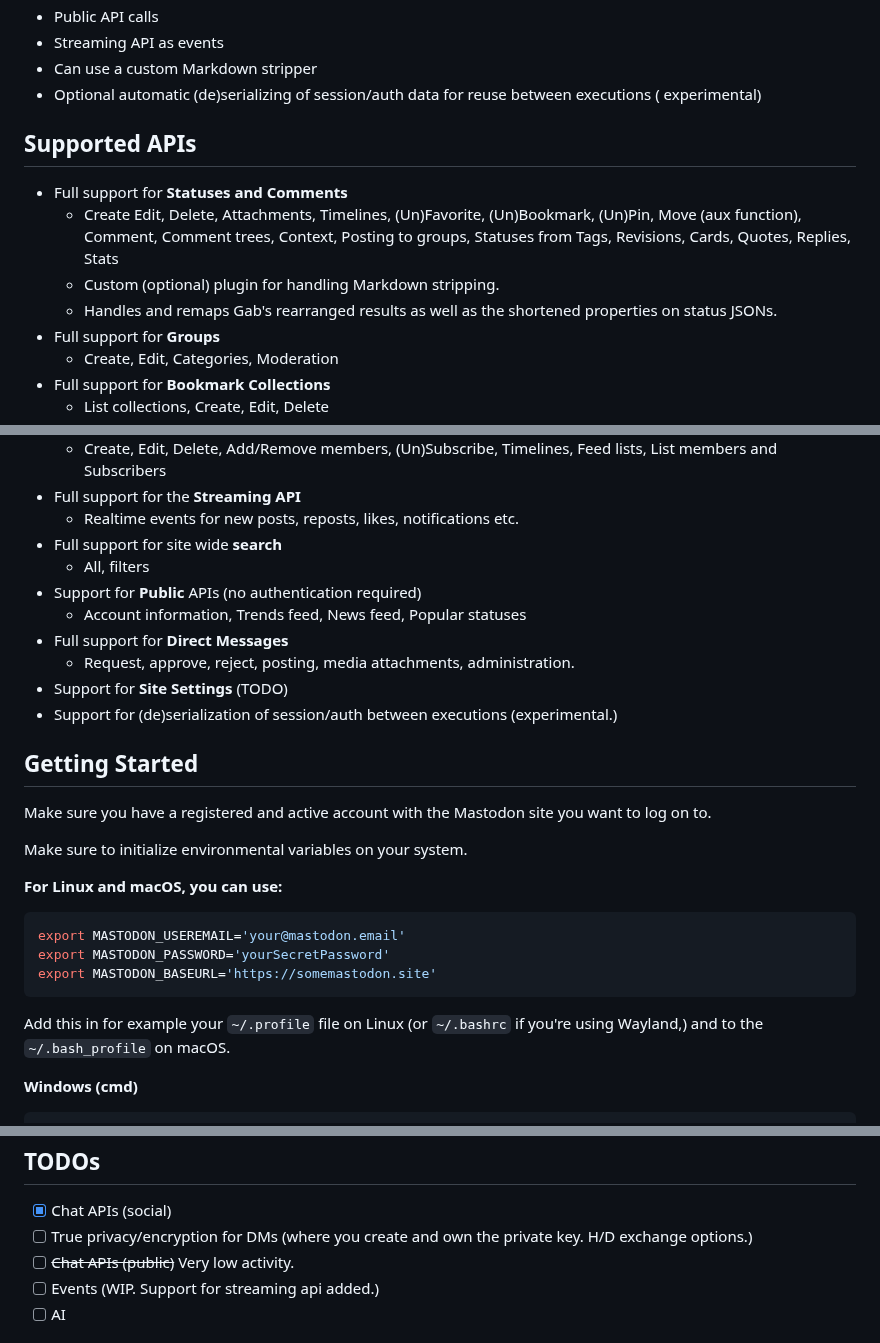
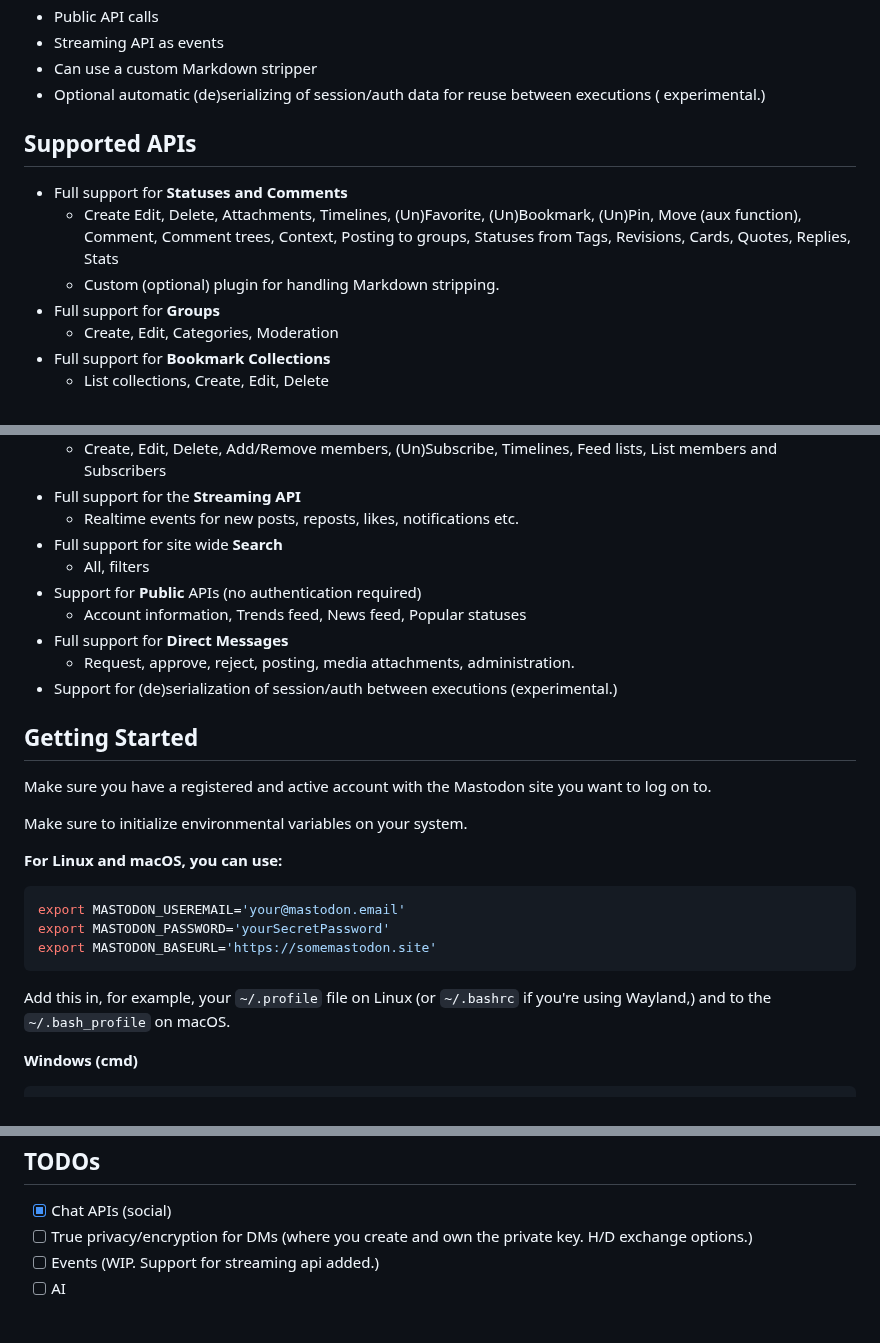
Before and after one commit to TechSavage2/gablib, a Markdown page: README.md, 3 parts joined by grey strips. Rendered like a GitHub page.

Commit message:
IMP text

````diff
--- a/README.md
+++ b/README.md
@@ -69,7 +69,7 @@ Features
 - Streaming API as events
 - Can use a custom Markdown stripper
 - Optional automatic (de)serializing of session/auth data for reuse between executions (
-  experimental)
+  experimental.)
 
 Supported APIs
 --------------
@@ -79,8 +79,6 @@ Supported APIs
       function), Comment, Comment trees, Context, Posting to groups, Statuses from Tags, Revisions,
       Cards, Quotes, Replies, Stats
     - Custom (optional) plugin for handling Markdown stripping.
-    - Handles and remaps Gab's rearranged results as well as the shortened properties on status
-      JSONs.
 - Full support for **Groups**
     - Create, Edit, Categories, Moderation
 - Full support for **Bookmark Collections**
@@ -96,13 +94,12 @@ Supported APIs
       and Subscribers
 - Full support for the **Streaming API**
     - Realtime events for new posts, reposts, likes, notifications etc.
-- Full support for site wide **search**
+- Full support for site wide **Search**
     - All, filters
 - Support for **Public** APIs (no authentication required)
     - Account information, Trends feed, News feed, Popular statuses
 - Full support for **Direct Messages**
     - Request, approve, reject, posting, media attachments, administration.
-- Support for **Site Settings** (TODO)
 - Support for (de)serialization of session/auth between executions (experimental.)
 
 Getting Started
@@ -120,7 +117,7 @@ export MASTODON_PASSWORD='yourSecretPassword'
 export MASTODON_BASEURL='https://somemastodon.site'
 ```
 
-Add this in for example your `~/.profile` file on Linux (or `~/.bashrc` if you're using Wayland,)
+Add this in, for example, your `~/.profile` file on Linux (or `~/.bashrc` if you're using Wayland,)
 and to the `~/.bash_profile` on macOS.
 
 **Windows (cmd)**
@@ -222,7 +219,6 @@ TODOs
 - [x] Chat APIs (social)
 - [ ] True privacy/encryption for DMs (where you create and own the private key. H/D exchange
   options.)
-- [ ] ~~Chat APIs (public)~~ Very low activity.
 - [ ] Events (WIP. Support for streaming api added.)
 - [ ] AI
 
````
